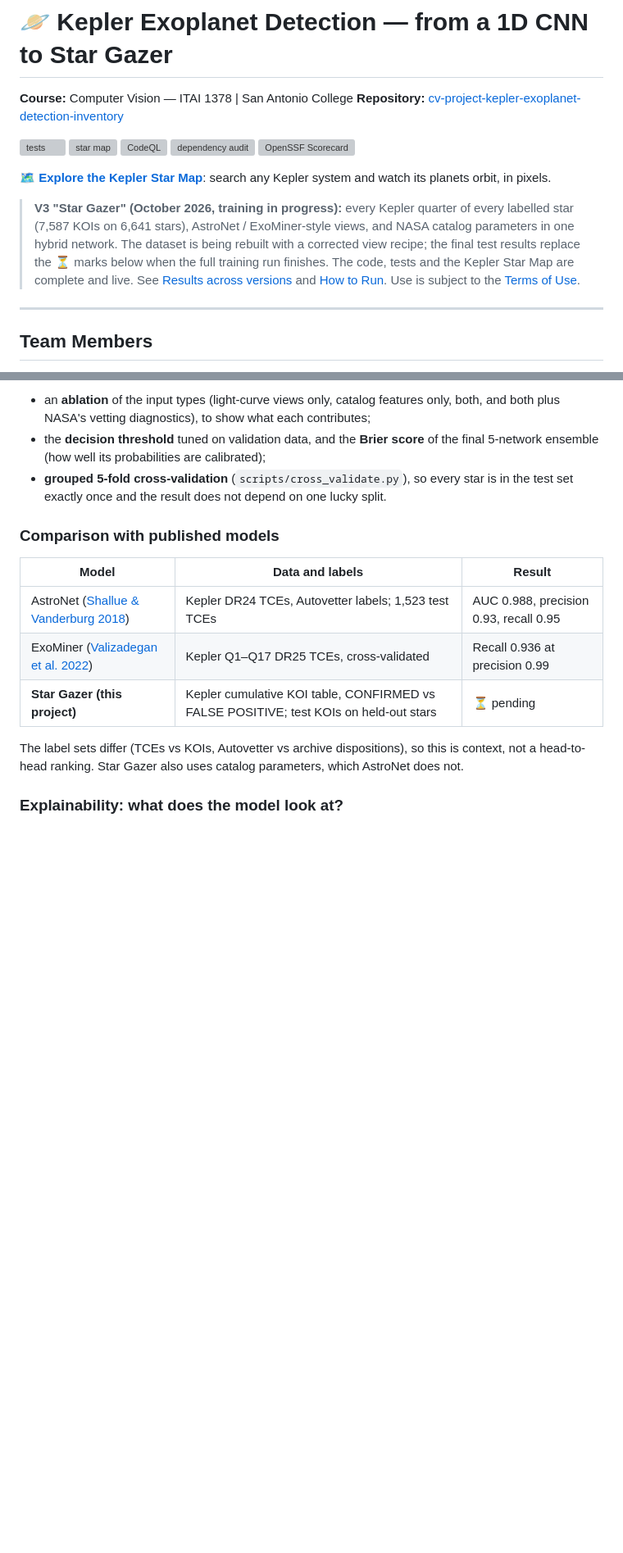
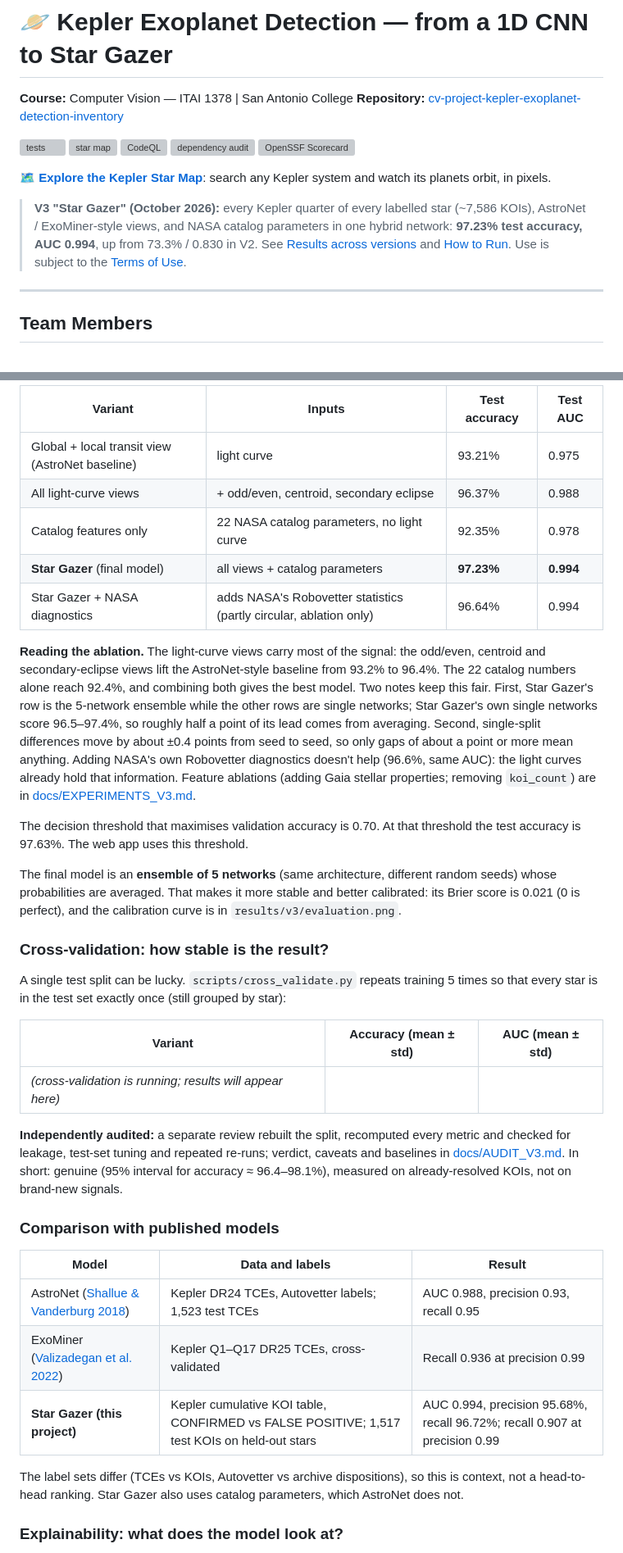
Before and after one commit to med27-coder/cv-project-kepler-exoplanet-detection-inventory, a Markdown page: README.md, 2 parts joined by grey strips. Shown at 82% size. Drawn GitHub-style; blank space fills up the shorter version; grey boxes are pictures that could not be loaded.

```diff
--- a/README.md
+++ b/README.md
@@ -11,7 +11,7 @@
 
 **🗺️ [Explore the Kepler Star Map](https://med27-coder.github.io/cv-project-kepler-exoplanet-detection-inventory/)**: search any Kepler system and watch its planets orbit, in pixels.
 
-> **V3 "Star Gazer" (October 2026, training in progress):** every Kepler quarter of every labelled star (7,587 KOIs on 6,641 stars), AstroNet / ExoMiner-style views, and NASA catalog parameters in one hybrid network. The dataset is being rebuilt with a corrected view recipe; the final test results replace the ⏳ marks below when the full training run finishes. The code, tests and the Kepler Star Map are complete and live. See [Results across versions](#results-across-versions) and [How to Run](#how-to-run-vs-code). Use is subject to the [Terms of Use](TERMS_OF_USE.md).
+> **V3 "Star Gazer" (October 2026):** every Kepler quarter of every labelled star (~7,586 KOIs), AstroNet / ExoMiner-style views, and NASA catalog parameters in one hybrid network: **97.23% test accuracy, AUC 0.994**, up from 73.3% / 0.830 in V2. See [Results across versions](#results-across-versions) and [How to Run](#how-to-run-vs-code). Use is subject to the [Terms of Use](TERMS_OF_USE.md).
 
 ---
 
@@ -77,7 +82,27 @@ Two caveats keep the comparison honest. V3 uses every labelled KOI, so its class
 
-- an **ablation** of the input types (light-curve views only, catalog features only, both, and both plus NASA's vetting diagnostics), to show what each contributes;
-- the **decision threshold** tuned on validation data, and the **Brier score** of the final 5-network ensemble (how well its probabilities are calibrated);
-- **grouped 5-fold cross-validation** (`scripts/cross_validate.py`), so every star is in the test set exactly once and the result does not depend on one lucky split.
+| Variant | Inputs | Test accuracy | Test AUC |
+|---|---|---|---|
+| Global + local transit view (AstroNet baseline) | light curve | 93.21% | 0.975 |
+| All light-curve views | + odd/even, centroid, secondary eclipse | 96.37% | 0.988 |
+| Catalog features only | 22 NASA catalog parameters, no light curve | 92.35% | 0.978 |
+| **Star Gazer** (final model) | all views + catalog parameters | **97.23%** | **0.994** |
+| Star Gazer + NASA diagnostics | adds NASA's Robovetter statistics (partly circular, ablation only) | 96.64% | 0.994 |
+
+**Reading the ablation.** The light-curve views carry most of the signal: the odd/even, centroid and secondary-eclipse views lift the AstroNet-style baseline from 93.2% to 96.4%. The 22 catalog numbers alone reach 92.4%, and combining both gives the best model. Two notes keep this fair. First, Star Gazer's row is the 5-network ensemble while the other rows are single networks; Star Gazer's own single networks score 96.5–97.4%, so roughly half a point of its lead comes from averaging. Second, single-split differences move by about ±0.4 points from seed to seed, so only gaps of about a point or more mean anything. Adding NASA's own Robovetter diagnostics doesn't help (96.6%, same AUC): the light curves already hold that information. Feature ablations (adding Gaia stellar properties; removing `koi_count`) are in [docs/EXPERIMENTS_V3.md](docs/EXPERIMENTS_V3.md).
+
+The decision threshold that maximises validation accuracy is 0.70. At that threshold the test accuracy is 97.63%. The web app uses this threshold.
+
+The final model is an **ensemble of 5 networks** (same architecture, different random seeds) whose probabilities are averaged. That makes it more stable and better calibrated: its Brier score is 0.021 (0 is perfect), and the calibration curve is in `results/v3/evaluation.png`.
+
+### Cross-validation: how stable is the result?
+
+A single test split can be lucky. `scripts/cross_validate.py` repeats training 5 times so that every star is in the test set exactly once (still grouped by star):
+
+| Variant | Accuracy (mean ± std) | AUC (mean ± std) |
+|---|---|---|
+| *(cross-validation is running; results will appear here)* | | |
+
+**Independently audited:** a separate review rebuilt the split, recomputed every metric and checked for leakage, test-set tuning and repeated re-runs; verdict, caveats and baselines in [docs/AUDIT_V3.md](docs/AUDIT_V3.md). In short: genuine (95% interval for accuracy ≈ 96.4–98.1%), measured on already-resolved KOIs, not on brand-new signals.
 
 ### Comparison with published models
 
@@ -85,7 +110,7 @@ Two caveats keep the comparison honest. V3 uses every labelled KOI, so its class
 |---|---|---|
 | AstroNet ([Shallue & Vanderburg 2018](https://arxiv.org/abs/1712.05044)) | Kepler DR24 TCEs, Autovetter labels; 1,523 test TCEs | AUC 0.988, precision 0.93, recall 0.95 |
 | ExoMiner ([Valizadegan et al. 2022](https://arxiv.org/abs/2111.10009)) | Kepler Q1–Q17 DR25 TCEs, cross-validated | Recall 0.936 at precision 0.99 |
-| **Star Gazer (this project)** | Kepler cumulative KOI table, CONFIRMED vs FALSE POSITIVE; test KOIs on held-out stars | ⏳ pending |
+| **Star Gazer (this project)** | Kepler cumulative KOI table, CONFIRMED vs FALSE POSITIVE; 1,517 test KOIs on held-out stars | AUC 0.994, precision 95.68%, recall 96.72%; recall 0.907 at precision 0.99 |
 
 The label sets differ (TCEs vs KOIs, Autovetter vs archive dispositions), so this is context, not a head-to-head ranking. Star Gazer also uses catalog parameters, which AstroNet does not.
 
```
Also changed, not shown: other parts of README.md (+44 -20 lines), results/version_progress.png (added), results/version_progress_dark.png (added).
